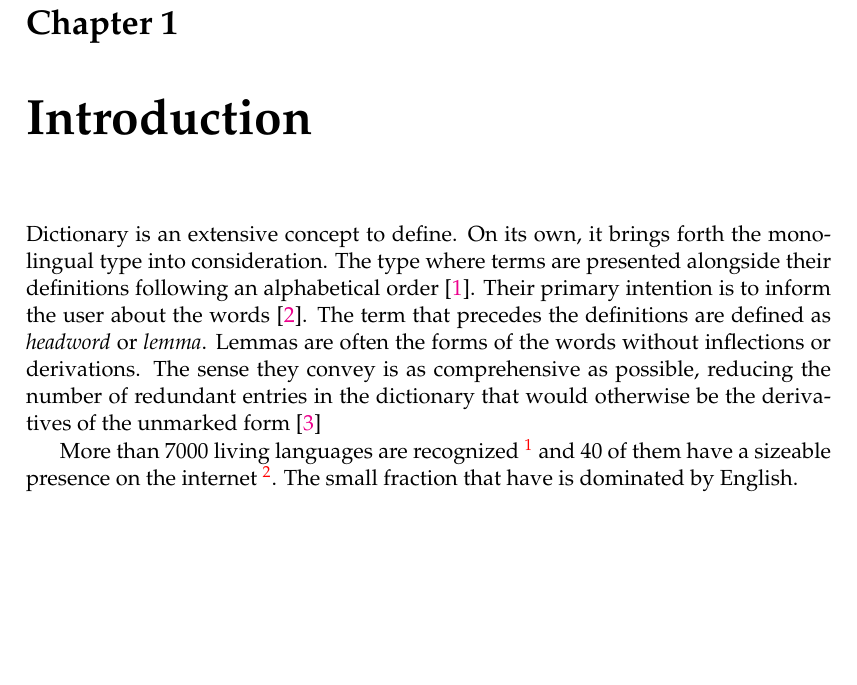
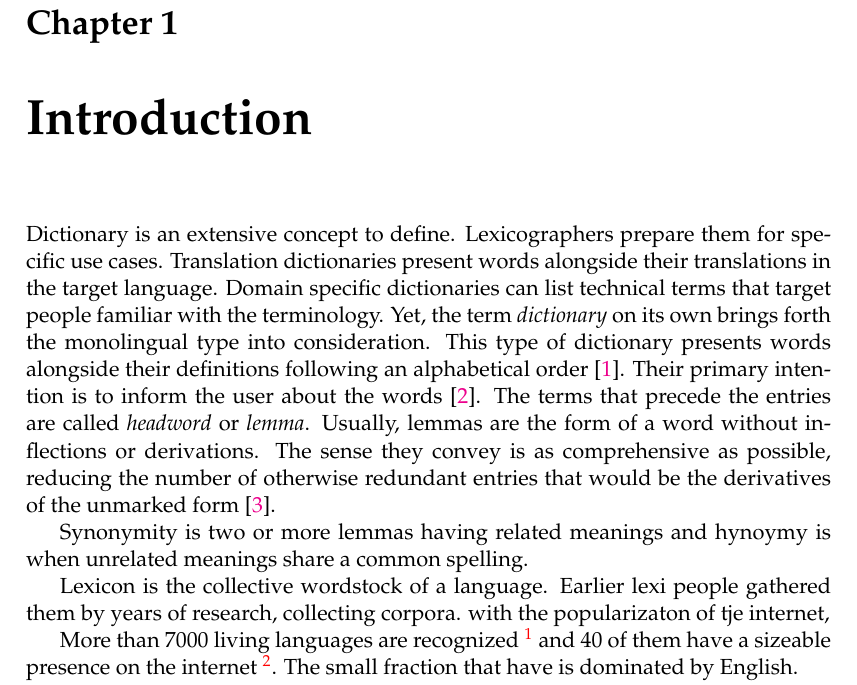
Before and after one commit to yigitsever/Thesis, a LaTeX thesis (main.tex, which reads Chapters/Chapter1.tex): part of page 19 of 35, cut so that both start at the same text, the shorter picture padded with empty space. Compiled offline with pdfLaTeX.

Commit message:
First paragraph of the introduction

```diff
--- a/Chapters/Chapter1.tex
+++ b/Chapters/Chapter1.tex
@@ -1,19 +1,25 @@
 \chapter{Introduction}\label{chap:introduction}%
-
-% Dictionaries are important
 % Problem tanimi
 % Neden cozmek istiyoruz
 % Dictionaries take time and effort to make you can cite life of Webster or ask about Turkish lexiconners?
-
+% Dictionaries are important
 % talk about dictionaries
 Dictionary is an extensive concept to define.
-On its own, it brings forth the monolingual type into consideration.
-The type where terms are presented alongside their definitions following an alphabetical order~\cite{sterkenburg_practical_2003}.
+Lexicographers prepare them for specific use cases.
+Translation dictionaries present words alongside their translations in the target language.
+Domain specific dictionaries can list technical terms that target people familiar with the terminology.
+Yet, the term \emph{dictionary} on its own brings forth the monolingual type into consideration.
+This type of dictionary presents words alongside their definitions following an alphabetical order~\cite{sterkenburg_practical_2003}.
 Their primary intention is to inform the user about the words~\cite{uzun_modern_2005}.
-The term that precedes the definitions are defined as \emph{headword} or \emph{lemma}.
-Lemmas are often the forms of the words without inflections or derivations.
-The sense they convey is as comprehensive as possible, reducing the number of redundant entries in the dictionary that would otherwise be the derivatives of the unmarked form~\cite{ibrahim_usta_turkce_2006}
+The terms that precede the entries are called \emph{headword} or \emph{lemma}.
+Usually, lemmas are the form of a word without inflections or derivations.
+The sense they convey is as comprehensive as possible, reducing the number of otherwise redundant entries that would be the derivatives of the unmarked form~\cite{ibrahim_usta_turkce_2006}.
 
+Synonymity is two or more lemmas having related meanings and hynoymy is when unrelated meanings share a common spelling.
+
+Lexicon is the collective wordstock of a language.
+Earlier lexi people gathered them by years of research, collecting corpora.
+with the popularizaton of tje internet,
 % We will refer to this descriptive, monolingual type as plain \emph{dictionary} as well, clarifying the specialized ones as required.
 
 More than 7000 living languages are recognized~\footnote{\url{https://www.ethnologue.com/statistics}} and 40 of them have a sizeable presence on the internet~\footnote{\url{https://w3techs.com/technologies/history_overview/content_language/}}.
```
